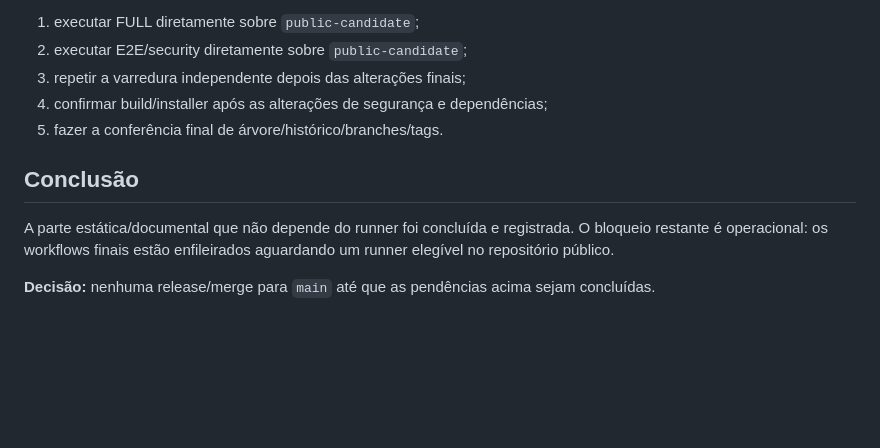
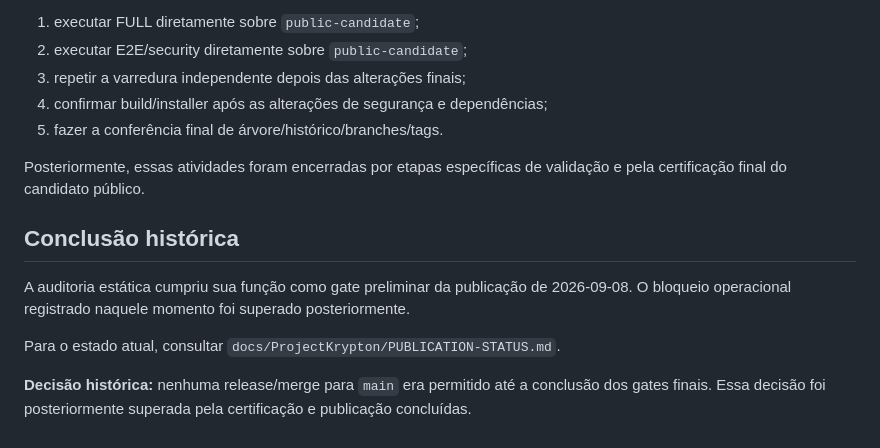
Before and after one commit to wagnerjunior164-glitch/Project_Krypton, a Markdown page: docs/ProjectKrypton/PUBLICATION-BATCH-STATIC-AUDIT-2026-09-08.md, the part around one of its changes. Rendered like a GitHub page; blank space fills up the shorter version.

```diff
--- a/docs/ProjectKrypton/PUBLICATION-BATCH-STATIC-AUDIT-2026-09-08.md
+++ b/docs/ProjectKrypton/PUBLICATION-BATCH-STATIC-AUDIT-2026-09-08.md
@@ -69,8 +70,12 @@ Branches temporárias de auditoria também permanecem preservadas até o encerra
 4. confirmar build/installer após as alterações de segurança e dependências;
 5. fazer a conferência final de árvore/histórico/branches/tags.
 
-## Conclusão
+Posteriormente, essas atividades foram encerradas por etapas específicas de validação e pela certificação final do candidato público.
 
-A parte estática/documental que não depende do runner foi concluída e registrada. O bloqueio restante é operacional: os workflows finais estão enfileirados aguardando um runner elegível no repositório público.
+## Conclusão histórica
 
-**Decisão:** nenhuma release/merge para `main` até que as pendências acima sejam concluídas.
+A auditoria estática cumpriu sua função como gate preliminar da publicação de 2026-09-08. O bloqueio operacional registrado naquele momento foi superado posteriormente.
+
+Para o estado atual, consultar `docs/ProjectKrypton/PUBLICATION-STATUS.md`.
+
+**Decisão histórica:** nenhuma release/merge para `main` era permitido até a conclusão dos gates finais. Essa decisão foi posteriormente superada pela certificação e publicação concluídas.
```
Also changed, not shown: other parts of docs/ProjectKrypton/PUBLICATION-BATCH-STATIC-AUDIT-2026-09-08.md (+26 -25 lines).
